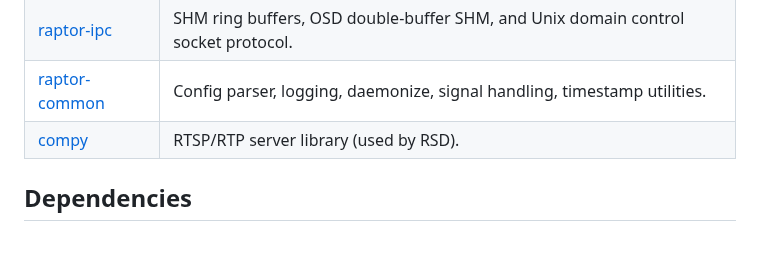
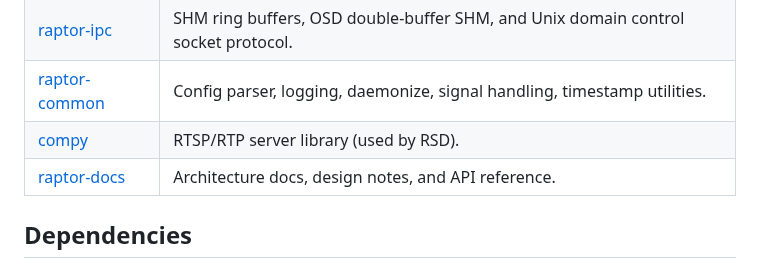
Before and after one commit to gtxaspec/raptor, a Markdown page: README.md, the part around the change. Rendered like a GitHub page; blank space fills up the shorter version.

Commit message:
readme: add raptor-docs to related repositories

```diff
--- a/README.md
+++ b/README.md
@@ -69,6 +69,7 @@ ring buffers at runtime, gracefully skipping any that don't exist.
 | [raptor-ipc](https://github.com/gtxaspec/raptor-ipc) | SHM ring buffers, OSD double-buffer SHM, and Unix domain control socket protocol. |
 | [raptor-common](https://github.com/gtxaspec/raptor-common) | Config parser, logging, daemonize, signal handling, timestamp utilities. |
 | [compy](https://github.com/gtxaspec/compy) | RTSP/RTP server library (used by RSD). |
+| [raptor-docs](https://github.com/gtxaspec/raptor-docs) | Architecture docs, design notes, and API reference. |
 
 ## Dependencies
 
```
